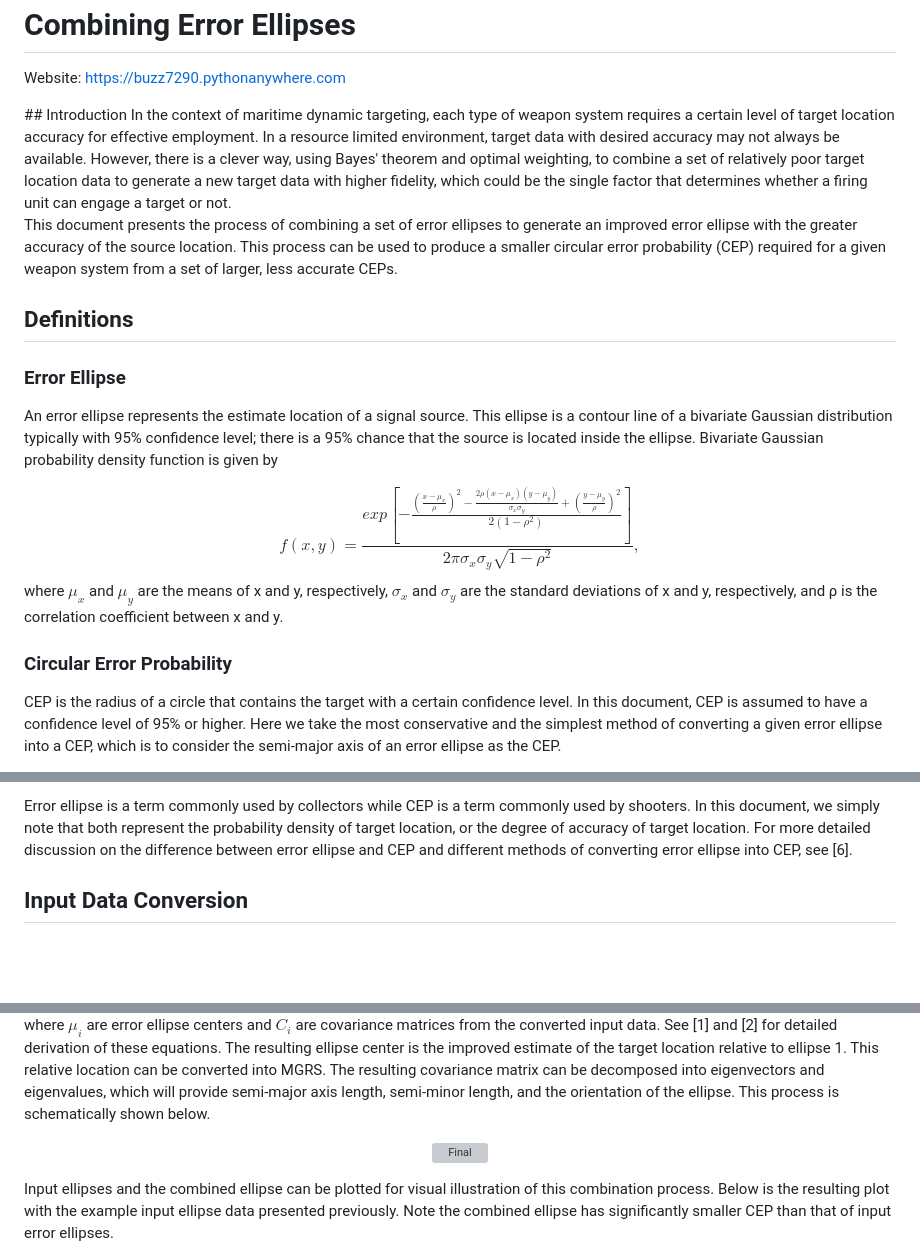
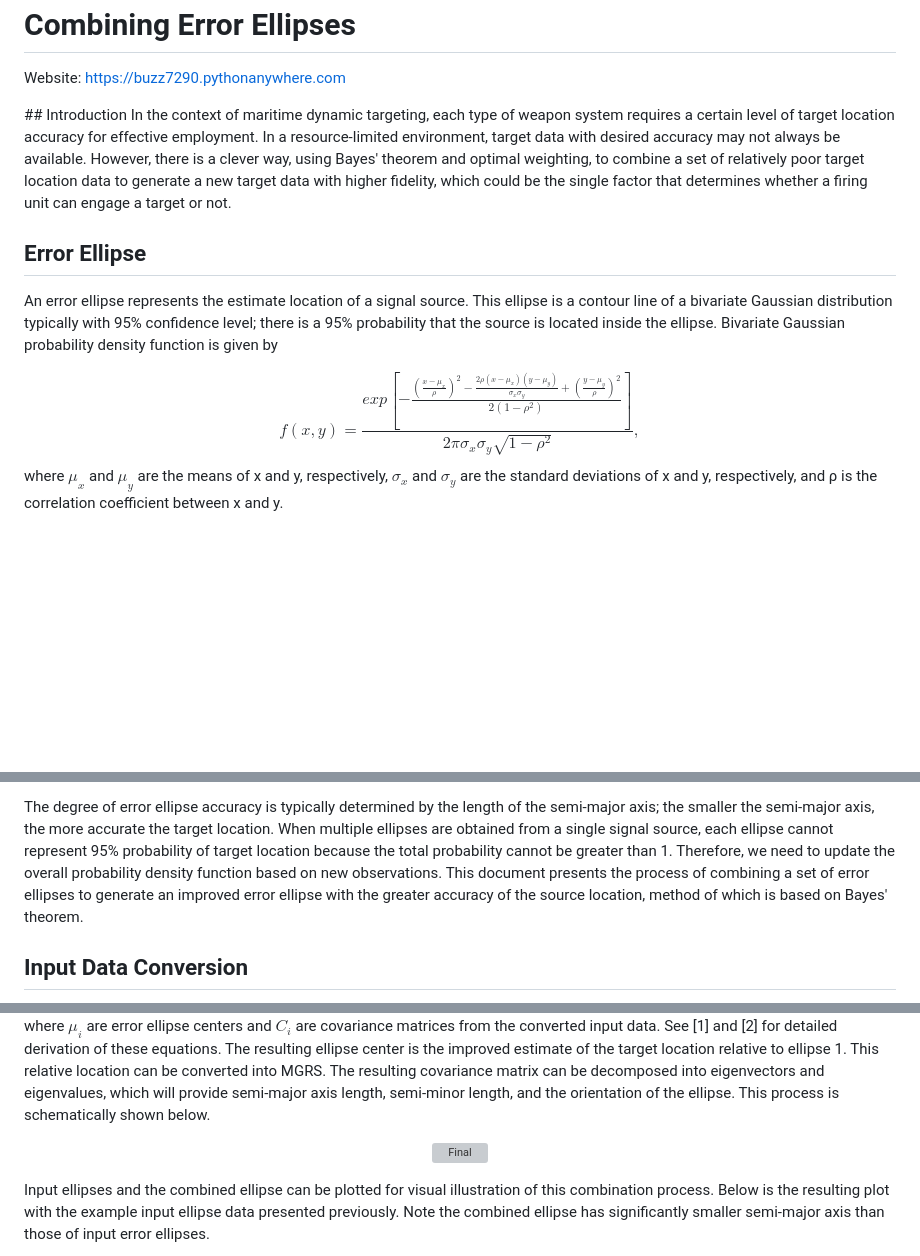
Before and after one commit to buzz7290/Combine-Error-Ellipses, a Markdown page: README.md, 3 parts joined by grey strips. Rendered like a GitHub page; blank space fills up the shorter version; grey boxes are pictures that could not be loaded.

```diff
--- a/README.md
+++ b/README.md
@@ -1,21 +1,14 @@
 # Combining Error Ellipses
 <p>Website: <a href="https://buzz7290.pythonanywhere.com">https://buzz7290.pythonanywhere.com</a></p>
 ## Introduction
-In the context of maritime dynamic targeting, each type of weapon system requires a certain level of target location accuracy for effective employment. In a resource limited environment, target data with desired accuracy may not always be available. However, there is a clever way, using Bayes' theorem and optimal weighting, to combine a set of relatively poor target location data to generate a new target data with higher fidelity, which could be the single factor that determines whether a firing unit can engage a target or not.
+In the context of maritime dynamic targeting, each type of weapon system requires a certain level of target location accuracy for effective employment. In a resource-limited environment, target data with desired accuracy may not always be available. However, there is a clever way, using Bayes' theorem and optimal weighting, to combine a set of relatively poor target location data to generate a new target data with higher fidelity, which could be the single factor that determines whether a firing unit can engage a target or not.
 
-This document presents the process of combining a set of error ellipses to generate an improved error ellipse with the greater accuracy of the source location. This process can be used to produce a smaller circular error probability (CEP) required for a given weapon system from a set of larger, less accurate CEPs.
-
-## Definitions
-### Error Ellipse
-An error ellipse represents the estimate location of a signal source. This ellipse is a contour line of a bivariate Gaussian distribution typically with 95% confidence level; there is a 95% chance that the source is located inside the ellipse. Bivariate Gaussian probability density function is given by
+## Error Ellipse
+An error ellipse represents the estimate location of a signal source. This ellipse is a contour line of a bivariate Gaussian distribution typically with 95% confidence level; there is a 95% probability that the source is located inside the ellipse. Bivariate Gaussian probability density function is given by
 
 $$f(x,y)=
 \frac{exp[-\frac{(\frac{x-𝜇_{x}}{ρ})^2-\frac{2ρ(x-𝜇_{x})(y-𝜇_{y})}{σ_{x}σ_{y}}+(\frac{y-𝜇_{y}}{ρ})^2}{2(1-ρ^2)}]}
 {2πσ_{x}σ_{y}\sqrt{1-ρ^2}},
 $$
 where $𝜇_{x}$ and $𝜇_{y}$ are the means of x and y, respectively, $σ_{x}$ and $σ_{y}$ are the standard deviations of x and y, respectively, and ρ is the correlation coefficient between x and y.
-
-### Circular Error Probability
-CEP is the radius of a circle that contains the target with a certain confidence level. In this document, CEP is assumed to have a confidence level of 95% or higher. Here we take the most conservative and the simplest method of converting a given error ellipse into a CEP, which is to consider the semi-major axis of an error ellipse as the CEP.
-
 <p align="center">
@@ -23,6 +16,5 @@ CEP is the radius of a circle that contains the target with a certain confidence
 </p>
-
-Error ellipse is a term commonly used by collectors while CEP is a term commonly used by shooters. In this document, we simply note that both represent the probability density of target location, or the degree of accuracy of target location. For more detailed discussion on the difference between error ellipse and CEP and different methods of converting error ellipse into CEP, see [6].
+The degree of error ellipse accuracy is typically determined by the length of the semi-major axis; the smaller the semi-major axis, the more accurate the target location. When multiple ellipses are obtained from a single signal source, each ellipse cannot represent 95% probability of target location because the total probability cannot be greater than 1. Therefore, we need to update the overall probability density function based on new observations. This document presents the process of combining a set of error ellipses to generate an improved error ellipse with the greater accuracy of the source location, method of which is based on Bayes' theorem.
 
 ## Input Data Conversion
 An observation of a signal from the source is represented by an error ellipse which can be defined by four parameters: center location in MGRS, length of semi-major axis in nautical miles (NM), length of semi-minor axis in NM, and orientation as true heading of the semi-major axis in degrees. Input of this algorithm is a set of ellipses, each with these four parameters, and output is another ellipse with more accurate MGRS estimate and smaller length of semi-major axis.
@@ -89,6 +81,6 @@ where $𝜇_{i}$ are error ellipse centers and $C_{i}$ are covariance matrices f
 <img width="594" alt="Final" src="https://github.com/user-attachments/assets/c4d1719c-2c15-450c-8089-f844603ddcf9" />
 </p>
 
-Input ellipses and the combined ellipse can be plotted for visual illustration of this combination process. Below is the resulting plot with the example input ellipse data presented previously. Note the combined ellipse has significantly smaller CEP than that of input error ellipses.
+Input ellipses and the combined ellipse can be plotted for visual illustration of this combination process. Below is the resulting plot with the example input ellipse data presented previously. Note the combined ellipse has significantly smaller semi-major axis than those of input error ellipses.
 
 <p align="center">
```
Also changed, not shown: other parts of README.md (+2 -2 lines).
